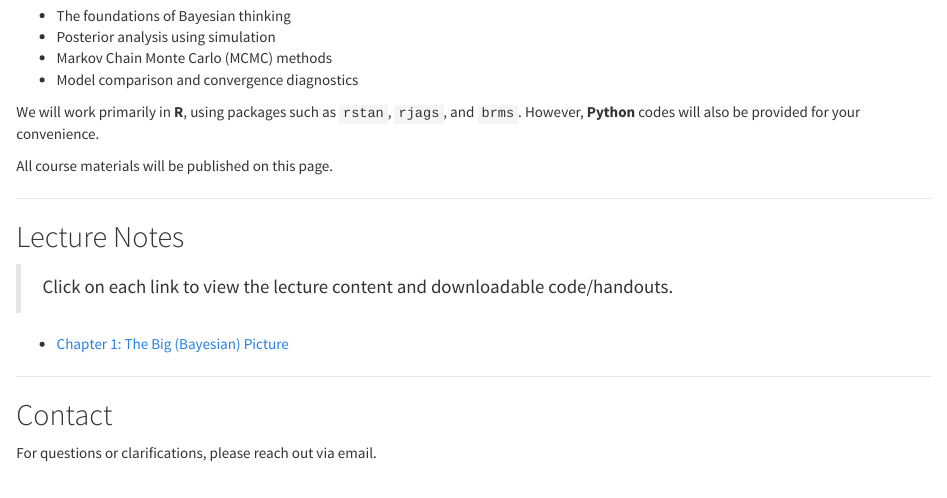
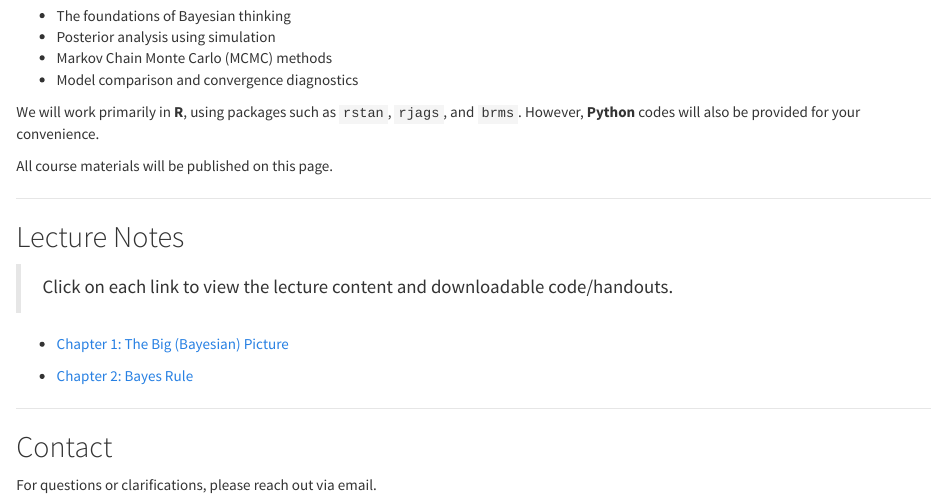
Before and after one commit to usjstat/courses, an R Markdown document (dsa604/index.Rmd): the page in a window 1100 px wide, from 410 px down. The pictures show the output file dsa604/index.html that the author committed with the source, opened offline.

Commit message:
index page updated

```diff
--- a/dsa604/index.Rmd
+++ b/dsa604/index.Rmd
@@ -38,6 +38,8 @@ All course materials will be published on this page.
 
 - [Chapter 1: The Big (Bayesian) Picture](chapter1_notes.html)
 
+- [Chapter 2: Bayes Rule](chapter2.html)
+
 
 ---
 
```
Also changed, not shown: dsa604/index.html.
